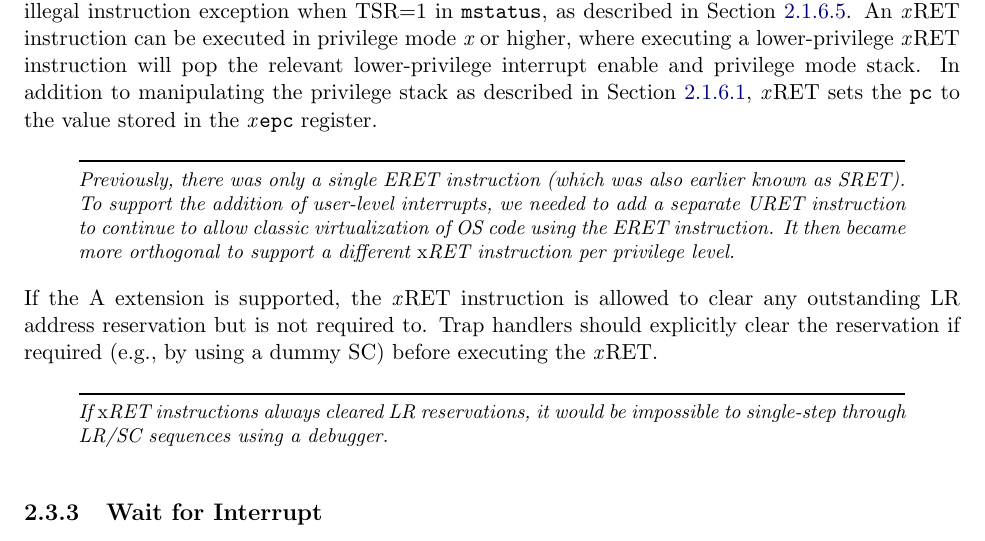
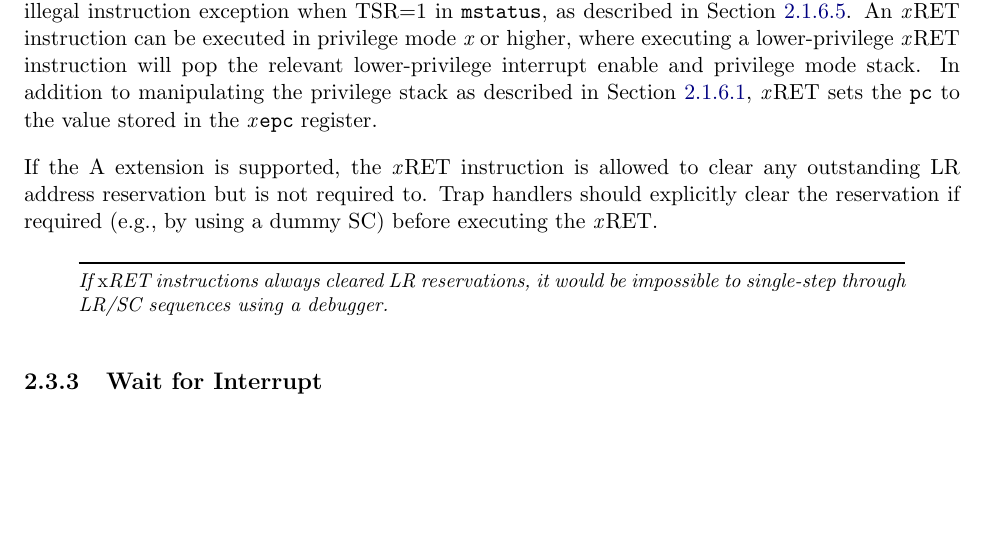
Before and after one commit to riscv/riscv-isa-manual, a LaTeX thesis (src/riscv-privileged.tex, which reads src/machine.tex): part of page 56 of 127, cut so that both start at the same text, the shorter picture padded with empty space. Compiled offline with pdfLaTeX.

Commit message:
Remove historical remark on MRET definition
Since the N extension is gone, the comment is largely irrelevant.
The virtualization comment still partially applies, because we wish
to be able to virtualize M/HS inside S/VS, but has also become less
relevant because of the TSR feature in mstatus.

```diff
--- a/src/machine.tex
+++ b/src/machine.tex
@@ -2465,15 +2465,6 @@ will pop the relevant lower-privilege interrupt enable and privilege
 mode stack.  In addition to manipulating the privilege stack as
 described in Section~\ref{privstack}, {\em x}\/RET sets the {\tt pc}
 to the value stored in the {\em x}\/{\tt epc} register.
-
-\begin{commentary}
-Previously, there was only a single ERET instruction (which was also
-earlier known as SRET).  To support the addition of user-level
-interrupts, we needed to add a separate URET instruction to continue
-to allow classic virtualization of OS code using the ERET instruction.
-It then became more orthogonal to support a different {\em x}\/RET
-instruction per privilege level.
-\end{commentary}
 
 If the A extension is supported, the {\em x}\/RET instruction is
 allowed to clear any outstanding LR address reservation but is not
```
